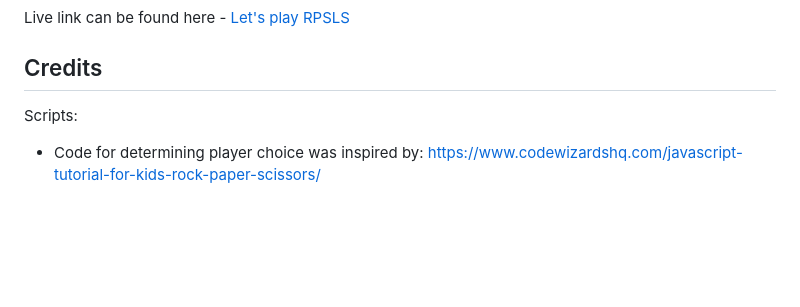
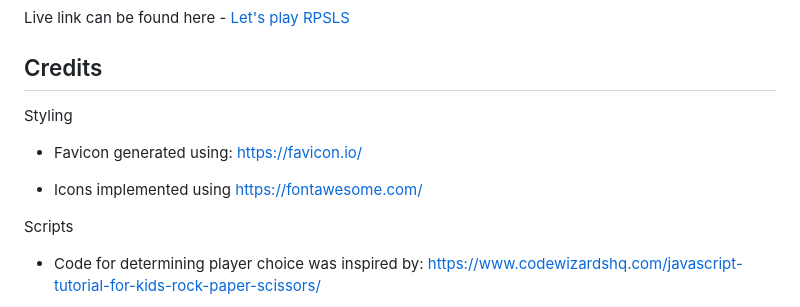
Before and after one commit to knutinator/lets-play-rpsls, a Markdown page: README.md, the part around the change printed below. GitHub-like rendering; blank space fills up the shorter version.

Commit message:
Add styling credits to readme

```diff
--- a/README.md
+++ b/README.md
@@ -79,7 +83,13 @@ Live link can be found here - [Let's play RPSLS](https://knutinator.github.io/le
 
 ## Credits
 
-Scripts:
+Styling
+
+- Favicon generated using: https://favicon.io/
+
+- Icons implemented using https://fontawesome.com/
+
+Scripts
 
 - Code for determining player choice was inspired by: https://www.codewizardshq.com/javascript-tutorial-for-kids-rock-paper-scissors/
 
```
Also changed, not shown: other parts of README.md (+4 -0 lines).
